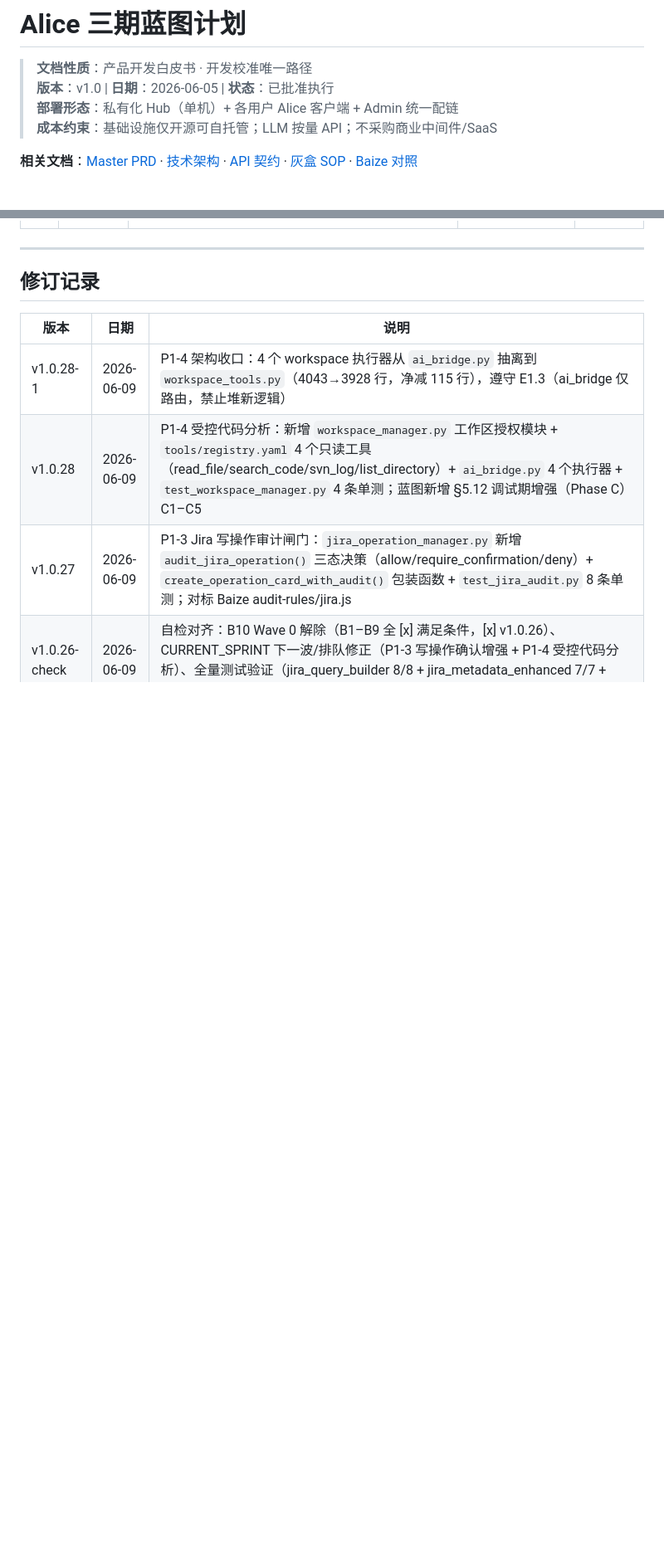
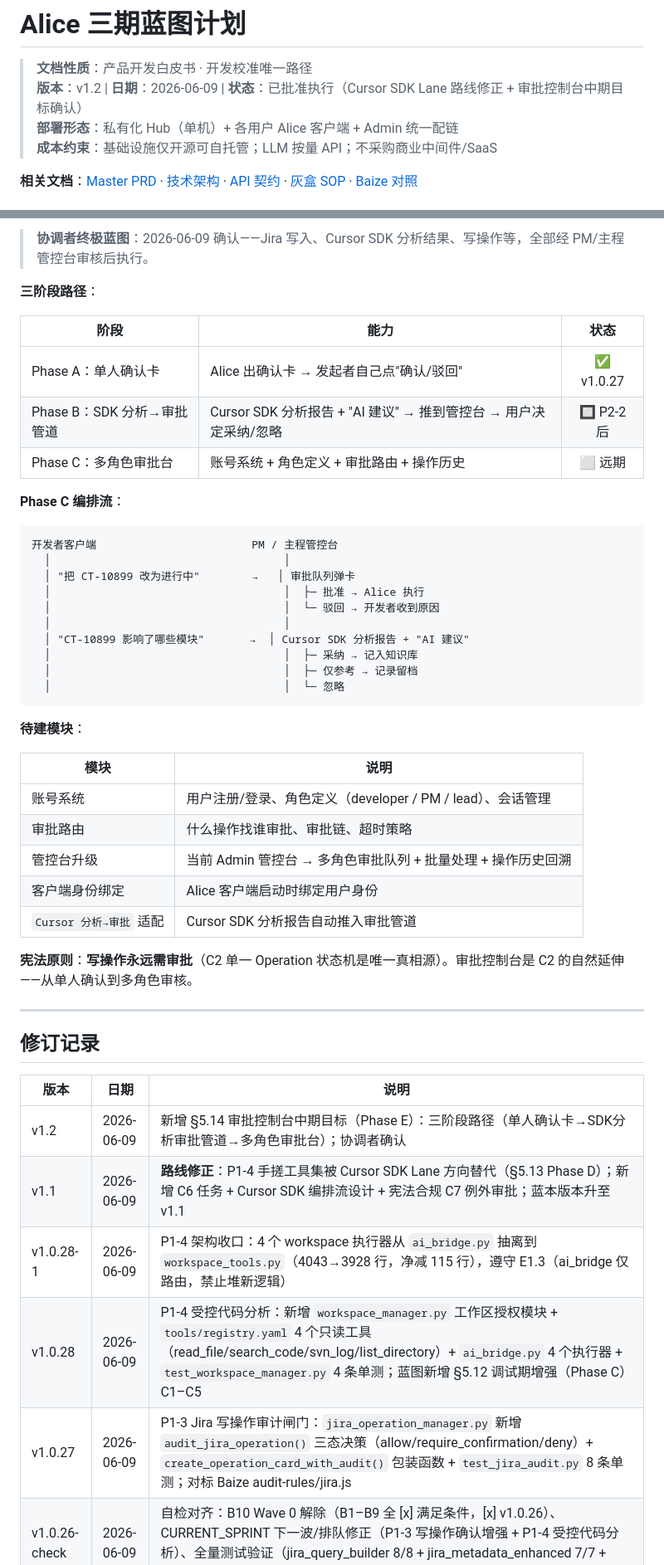
Before and after one commit to lidaichao/alice, a Markdown page: docs/master/alice三期蓝图计划.md, 2 parts joined by grey strips. Shown at 83% size. Rendered like a GitHub page; blank space fills up the shorter version.

````diff
--- a/docs/master/alice三期蓝图计划.md
+++ b/docs/master/alice三期蓝图计划.md
@@ -1,7 +1,7 @@
 # Alice 三期蓝图计划
 
 > **文档性质**：产品开发白皮书 · 开发校准唯一路径
-> **版本**：v1.0 | **日期**：2026-06-05 | **状态**：已批准执行
+> **版本**：v1.2 | **日期**：2026-06-09 | **状态**：已批准执行（Cursor SDK Lane 路线修正 + 审批控制台中期目标确认）
 > **部署形态**：私有化 Hub（单机）+ 各用户 Alice 客户端 + Admin 统一配链
 > **成本约束**：基础设施仅开源可自托管；LLM 按量 API；不采购商业中间件/SaaS
 
@@ -483,3 +547,39 @@ flowchart LR
+> **协调者终极蓝图**：2026-06-09 确认——Jira 写入、Cursor SDK 分析结果、写操作等，全部经 PM/主程管控台审核后执行。
+
+**三阶段路径**：
+
+| 阶段 | 能力 | 状态 |
+|------|------|:--:|
+| Phase A：单人确认卡 | Alice 出确认卡 → 发起者自己点"确认/驳回" | ✅ v1.0.27 |
+| Phase B：SDK 分析→审批管道 | Cursor SDK 分析报告 + "AI 建议" → 推到管控台 → 用户决定采纳/忽略 | 🔲 P2-2 后 |
+| Phase C：多角色审批台 | 账号系统 + 角色定义 + 审批路由 + 操作历史 | ⬜ 远期 |
+
+**Phase C 编排流**：
+
+```
+开发者客户端                        PM / 主程管控台
+  │                                    │
+  │ "把 CT-10899 改为进行中"        →   │ 审批队列弹卡
+  │                                    │  ├─ 批准 → Alice 执行
+  │                                    │  └─ 驳回 → 开发者收到原因
+  │                                    │
+  │ "CT-10899 影响了哪些模块"       →  │ Cursor SDK 分析报告 + "AI 建议"
+  │                                    │  ├─ 采纳 → 记入知识库
+  │                                    │  ├─ 仅参考 → 记录留档
+  │                                    │  └─ 忽略
+```
+
+**待建模块**：
+
+| 模块 | 说明 |
+|------|------|
+| 账号系统 | 用户注册/登录、角色定义（developer / PM / lead）、会话管理 |
+| 审批路由 | 什么操作找谁审批、审批链、超时策略 |
+| 管控台升级 | 当前 Admin 管控台 → 多角色审批队列 + 批量处理 + 操作历史回溯 |
+| 客户端身份绑定 | Alice 客户端启动时绑定用户身份 |
+| `Cursor 分析→审批` 适配 | Cursor SDK 分析报告自动推入审批管道 |
+
+**宪法原则**：**写操作永远需审批**（C2 单一 Operation 状态机是唯一真相源）。审批控制台是 C2 的自然延伸——从单人确认到多角色审核。
 
 ---
 
@@ -487,6 +587,8 @@ flowchart LR
 
 | 版本 | 日期 | 说明 |
 |------|------|------|
+| v1.2 | 2026-06-09 | 新增 §5.14 审批控制台中期目标（Phase E）：三阶段路径（单人确认卡→SDK分析审批管道→多角色审批台）；协调者确认 |
+| v1.1 | 2026-06-09 | **路线修正**：P1-4 手搓工具集被 Cursor SDK Lane 方向替代（§5.13 Phase D）；新增 C6 任务 + Cursor SDK 编排流设计 + 宪法合规 C7 例外审批；蓝本版本升至 v1.1 |
 | v1.0.28-1 | 2026-06-09 | P1-4 架构收口：4 个 workspace 执行器从 `ai_bridge.py` 抽离到 `workspace_tools.py`（4043→3928 行，净减 115 行），遵守 E1.3（ai_bridge 仅路由，禁止堆新逻辑） |
 | v1.0.28 | 2026-06-09 | P1-4 受控代码分析：新增 `workspace_manager.py` 工作区授权模块 + `tools/registry.yaml` 4 个只读工具（read_file/search_code/svn_log/list_directory）+ `ai_bridge.py` 4 个执行器 + `test_workspace_manager.py` 4 条单测；蓝图新增 §5.12 调试期增强（Phase C）C1–C5 |
 | v1.0.27 | 2026-06-09 | P1-3 Jira 写操作审计闸门：`jira_operation_manager.py` 新增 `audit_jira_operation()` 三态决策（allow/require_confirmation/deny）+ `create_operation_card_with_audit()` 包装函数 + `test_jira_audit.py` 8 条单测；对标 Baize audit-rules/jira.js |
````
Also changed, not shown: other parts of docs/master/alice三期蓝图计划.md (+65 -1 lines).
